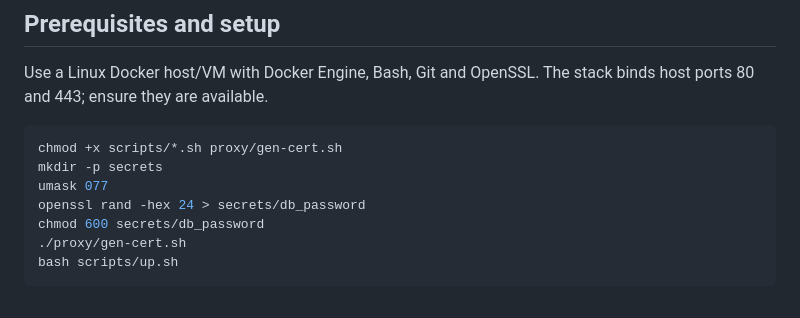
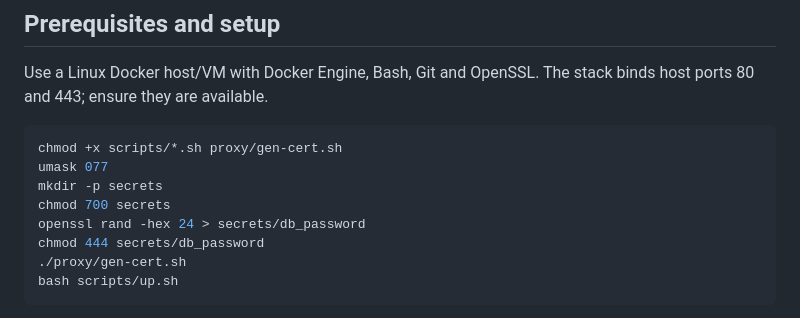
Before and after one commit to mamatha-nalluri/linkly-starter, a Markdown page: README.md, the part around the change. Drawn GitHub-style.

Commit message:
Tighten helper-container limits and secret setup

````diff
--- a/README.md
+++ b/README.md
@@ -71,10 +71,11 @@ Use a Linux Docker host/VM with Docker Engine, Bash, Git and OpenSSL. The stack
 
 ```bash
 chmod +x scripts/*.sh proxy/gen-cert.sh
+umask 077
 mkdir -p secrets
-umask 077
+chmod 700 secrets
 openssl rand -hex 24 > secrets/db_password
-chmod 600 secrets/db_password
+chmod 444 secrets/db_password
 ./proxy/gen-cert.sh
 bash scripts/up.sh
 ```
````
